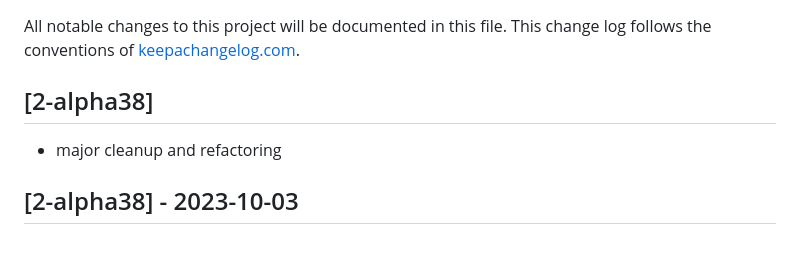
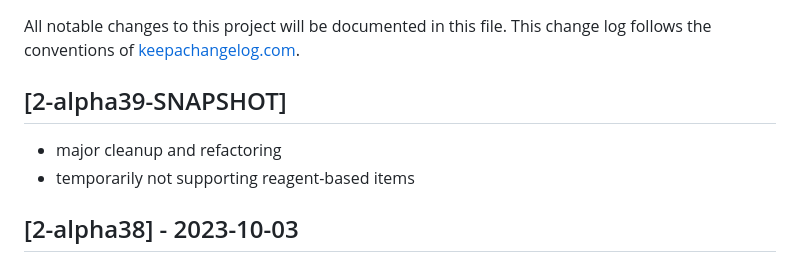
Before and after one commit to scicloj/clay, a Markdown page: CHANGELOG.md, the part around the change. Rendered like a GitHub page.

Commit message:
CHANGELOG

```diff
--- a/CHANGELOG.md
+++ b/CHANGELOG.md
@@ -1,8 +1,9 @@
 # Change Log
 All notable changes to this project will be documented in this file. This change log follows the conventions of [keepachangelog.com](http://keepachangelog.com/).
 
-## [2-alpha38]
+## [2-alpha39-SNAPSHOT]
 - major cleanup and refactoring
+- temporarily not supporting reagent-based items
 
 ## [2-alpha38] - 2023-10-03
 - path changes in light quarto book generation
```
